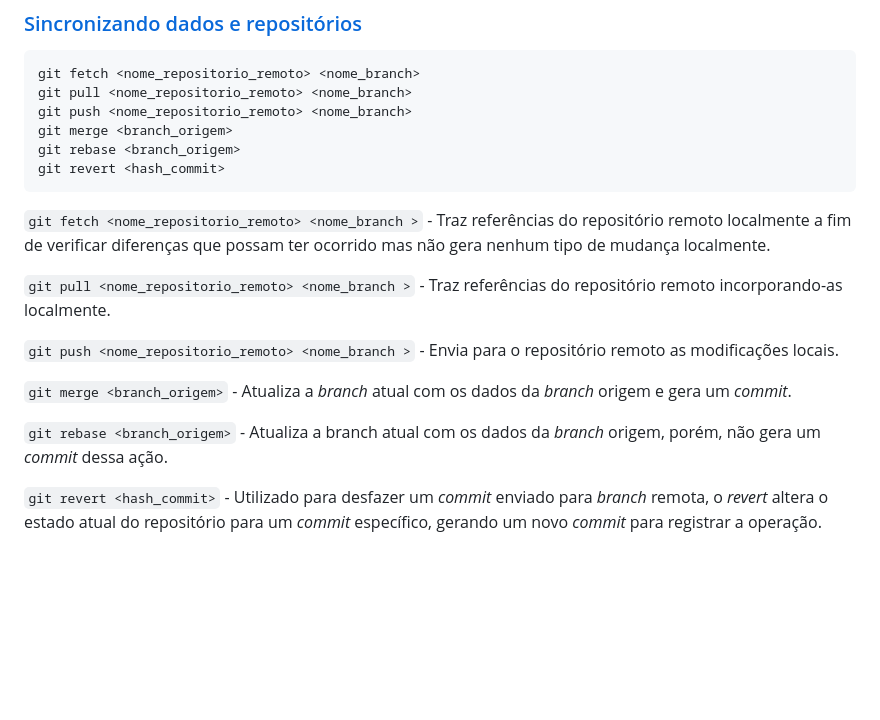
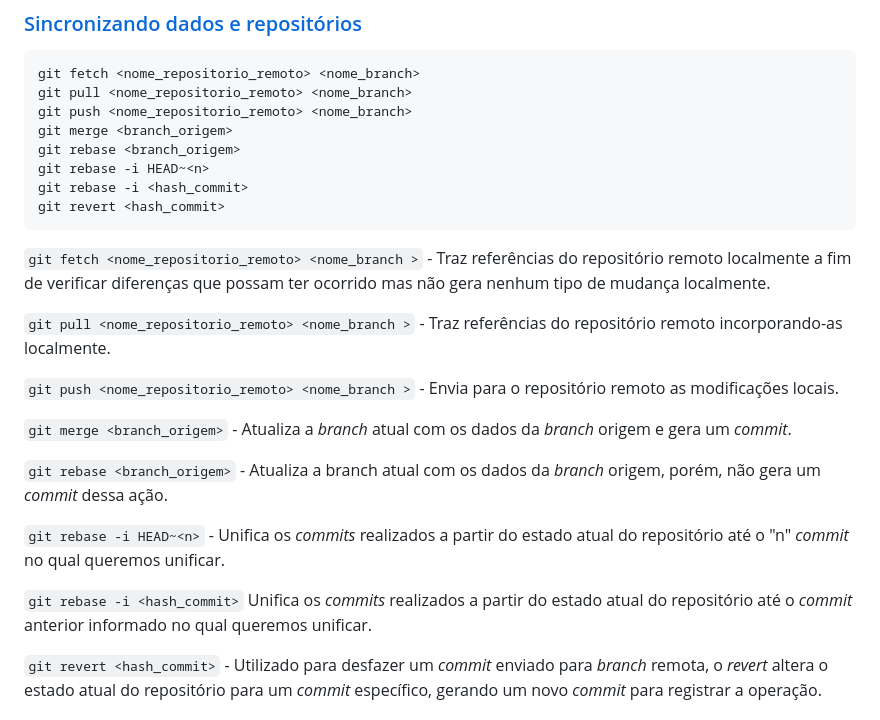
Before and after one commit to guifdsk/curso-alura-git-github, a Markdown page: README.md, the part around one of its changes. GitHub-like rendering; blank space fills up the shorter version.

Commit message:
doc: adicionando rebase/squash

````diff
--- a/README.md
+++ b/README.md
@@ -134,6 +134,8 @@ git pull <nome_repositorio_remoto> <nome_branch>
 git push <nome_repositorio_remoto> <nome_branch>
 git merge <branch_origem>
 git rebase <branch_origem>
+git rebase -i HEAD~<n>
+git rebase -i <hash_commit>
 git revert <hash_commit>
 ```
 `git fetch <nome_repositorio_remoto> <nome_branch >` - Traz referências do repositório remoto localmente a fim de verificar diferenças que possam ter ocorrido mas não gera nenhum tipo de mudança localmente.
@@ -145,6 +147,10 @@ git revert <hash_commit>
 `git merge <branch_origem>` - Atualiza a _branch_ atual com os dados da _branch_ origem e gera um _commit_.
 
 `git rebase <branch_origem>` - Atualiza a branch atual com os dados da _branch_ origem, porém, não gera um _commit_ dessa ação.
+
+`git rebase -i HEAD~<n>` - Unifica os _commits_ realizados a partir do estado atual do repositório até o "n" _commit_ no qual queremos unificar.
+
+`git rebase -i <hash_commit>` Unifica os _commits_ realizados a partir do estado atual do repositório até o _commit_ anterior informado no qual queremos unificar.
 
 `git revert <hash_commit>` - Utilizado para desfazer um _commit_ enviado para _branch_ remota, o _revert_ altera o estado atual do repositório para um _commit_ específico, gerando um novo _commit_ para registrar a operação.
 
````
Also changed, not shown: other parts of README.md (+1 -1 lines).
